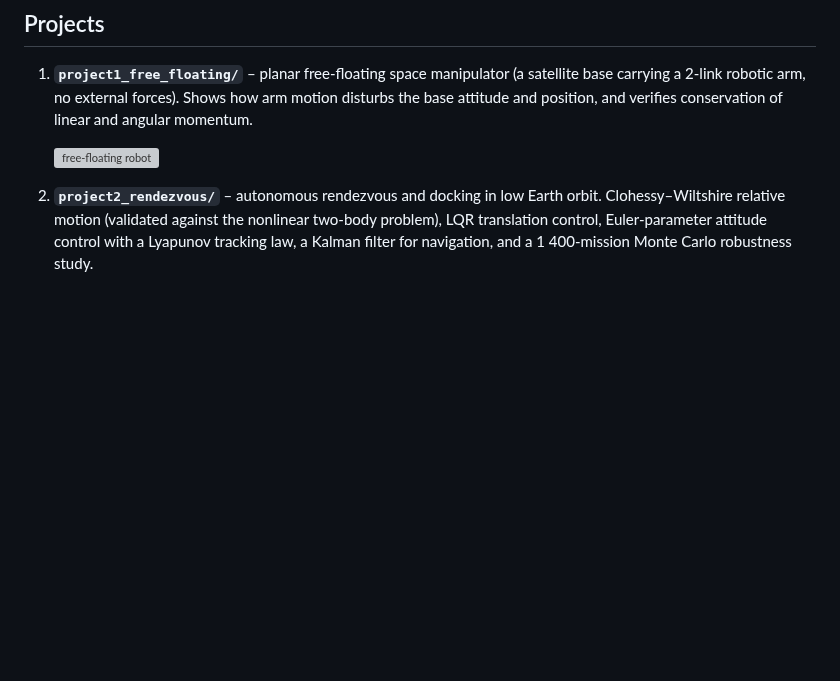
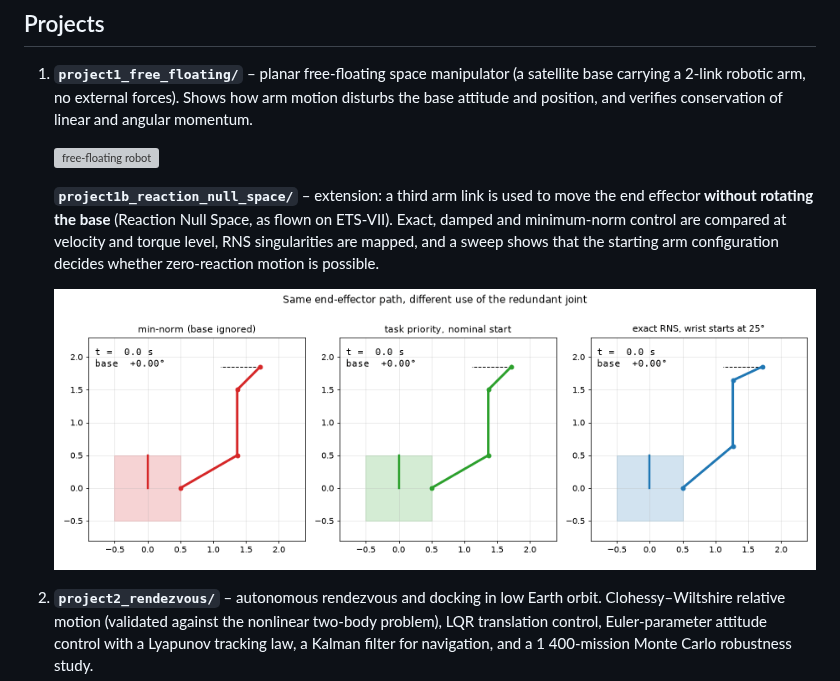
Before and after one commit to anna-vaz/space-robotics, a Markdown page: README.md, the part around the change. Drawn GitHub-style; pictures changed too: project1b_reaction_null_space/figures/reaction_null_space.gif (added); blank space fills up the shorter version; grey boxes are pictures that could not be loaded.

Commit message:
Project 1b step 5: start-configuration sweep, animation, README; link from main README

```diff
--- a/README.md
+++ b/README.md
@@ -10,6 +10,14 @@ Small, self-contained Python simulations of space robotic systems.
    conservation of linear and angular momentum.
 
    ![free-floating robot](project1_free_floating/figures/free_floating.gif)
+
+   **`project1b_reaction_null_space/`** – extension: a third arm link is used to move
+   the end effector **without rotating the base** (Reaction Null Space, as flown on
+   ETS-VII). Exact, damped and minimum-norm control are compared at velocity and torque level,
+   RNS singularities are mapped, and a sweep shows that the starting arm configuration decides
+   whether zero-reaction motion is possible.
+
+   ![reaction null space](project1b_reaction_null_space/figures/reaction_null_space.gif)
 
 2. **`project2_rendezvous/`** – autonomous rendezvous and docking in low Earth orbit.
    Clohessy–Wiltshire relative motion (validated against the nonlinear two-body
```
Also changed, not shown: project1b_reaction_null_space/README.md (added, +149 -0 lines), project1b_reaction_null_space/figures/step5_start_sweep.png (added), 4 other files.
